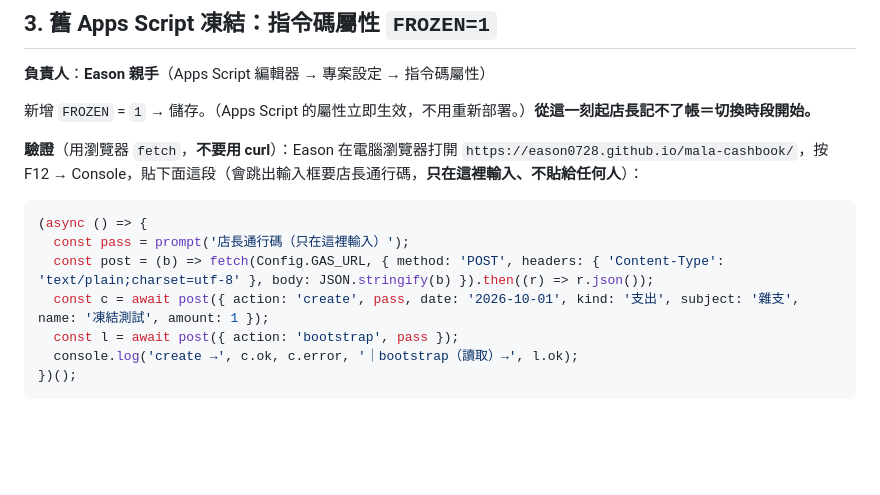
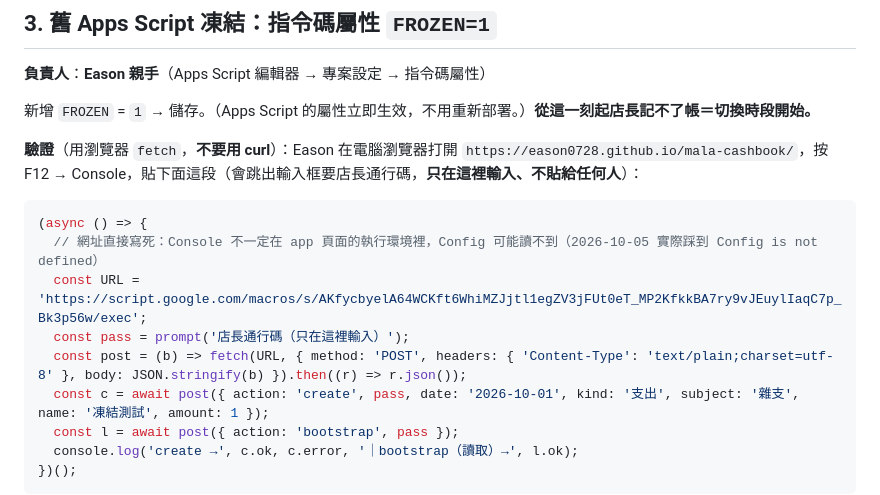
Before and after one commit to Eason0728/mala-cashbook, a Markdown page: server/CUTOVER.md, the part around the change. GitHub-like rendering; blank space fills up the shorter version.

Commit message:
CUTOVER 第 3 步驗證碼改寫死舊網址（Config is not defined）
Co-Authored-By: Claude Opus 5.5 <noreply@anthropic.com>

````diff
--- a/server/CUTOVER.md
+++ b/server/CUTOVER.md
@@ -102,8 +102,10 @@ cd ~/mala-cashbook; export PATH="$HOME/.local/node/bin:$PATH"; NODE="$HOME/.loca
 
 ```js
 (async () => {
+  // 網址直接寫死：Console 不一定在 app 頁面的執行環境裡，Config 可能讀不到（2026-10-05 實際踩到 Config is not defined）
+  const URL = 'https://script.google.com/macros/s/AKfycbyelA64WCKft6WhiMZJjtl1egZV3jFUt0eT_MP2KfkkBA7ry9vJEuylIaqC7p_Bk3p56w/exec';
   const pass = prompt('店長通行碼（只在這裡輸入）');
-  const post = (b) => fetch(Config.GAS_URL, { method: 'POST', headers: { 'Content-Type': 'text/plain;charset=utf-8' }, body: JSON.stringify(b) }).then((r) => r.json());
+  const post = (b) => fetch(URL, { method: 'POST', headers: { 'Content-Type': 'text/plain;charset=utf-8' }, body: JSON.stringify(b) }).then((r) => r.json());
   const c = await post({ action: 'create', pass, date: '2026-10-01', kind: '支出', subject: '雜支', name: '凍結測試', amount: 1 });
   const l = await post({ action: 'bootstrap', pass });
   console.log('create →', c.ok, c.error, '｜bootstrap（讀取）→', l.ok);
````
